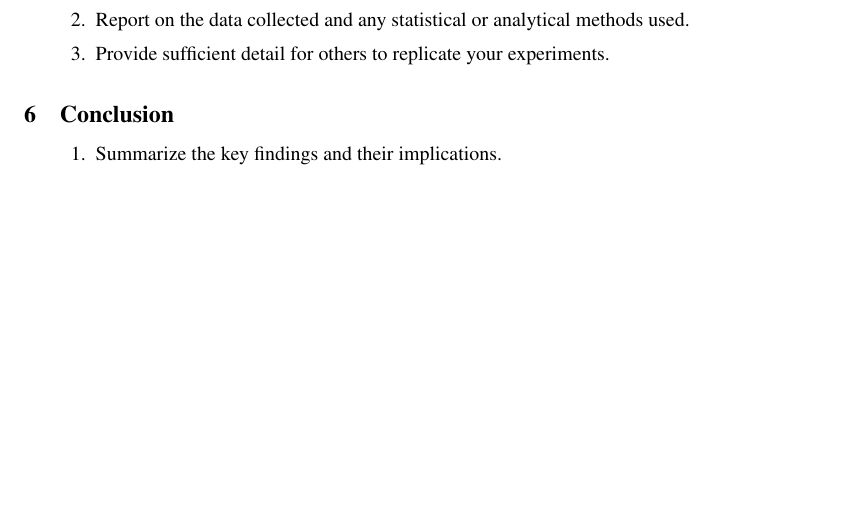
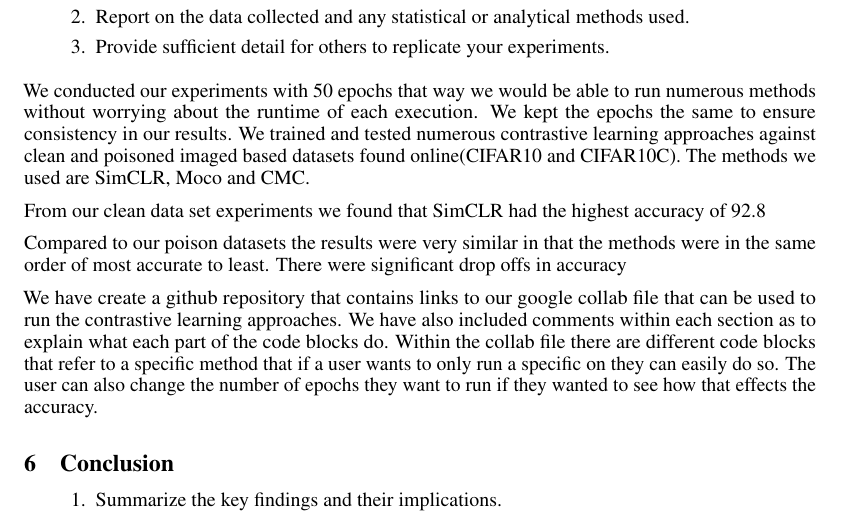
Before and after one commit to anthonyjholmes1/com-sci-260D-Fall23, a LaTeX paper (Report/main.tex, which reads Report/experiments.tex): part of page 4 of 7, cut so that both start at the same text, the shorter picture padded with empty space. Compiled offline with pdfLaTeX.

Commit message:
Updated experiments.tex

```diff
--- a/Report/experiments.tex
+++ b/Report/experiments.tex
@@ -5,3 +5,11 @@
     \item Report on the data collected and any statistical or analytical methods used.
     \item Provide sufficient detail for others to replicate your experiments.
 \end{enumerate}
+
+We conducted our experiments with 50 epochs that way we would be able to run numerous methods without worrying about the runtime of each execution. We kept the epochs the same to ensure consistency in our results. We trained and tested numerous contrastive learning approaches against clean and poisoned imaged based datasets found online(CIFAR10 and CIFAR10C). The methods we used are SimCLR, Moco and CMC.
+
+From our clean data set experiments we found that SimCLR had the highest accuracy of 92.8% out of all the methods. The next method with the highest accuracy was Moco with an 87.9% accuracy. The final method CMC was the least accurate at 83.7%.
+
+Compared to our poison datasets the results were very similar in that the methods were in the same order of most accurate to least. There were significant drop offs in accuracy % in each method howeever. SlimCLR was averaging 68.2%, Moco was averaging 65.7%, and CMC was averaging 61.2% accuracy.
+
+We have create a github repository that contains links to our google collab file that can be used to run the contrastive learning approaches. We have also included comments within each section as to explain what each part of the code blocks do. Within the collab file there are different code blocks that refer to a specific method that if a user wants to only run a specific on they can easily do so. The user can also change the number of epochs they want to run if they wanted to see how that effects the accuracy.
```
